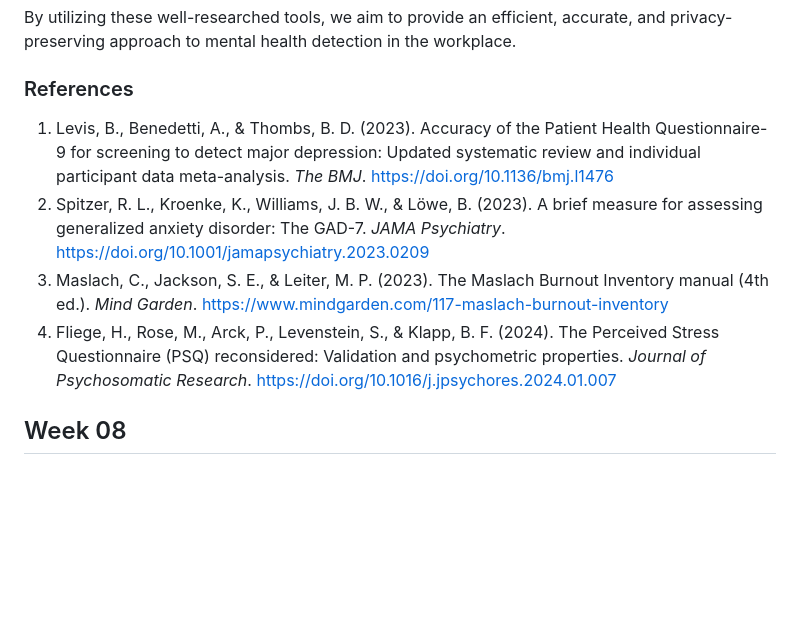
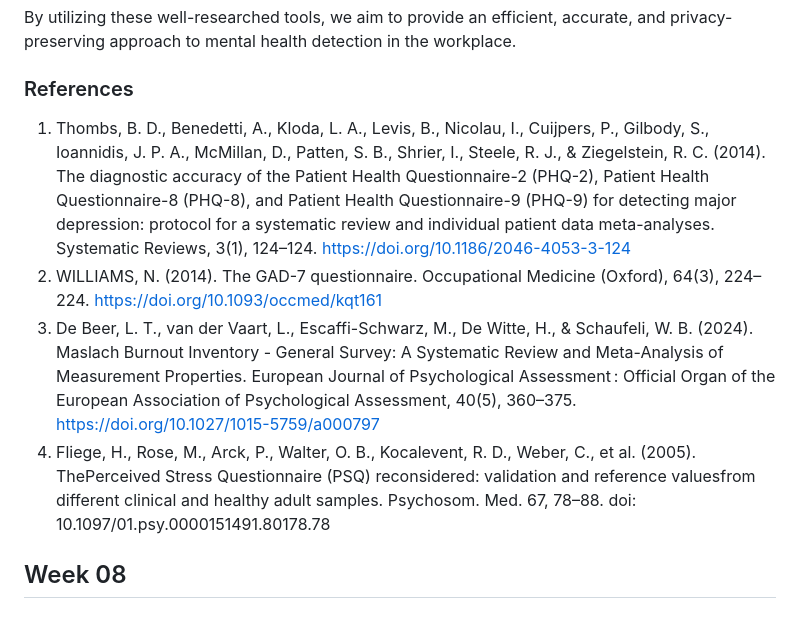
Before and after one commit to Creebos/Mindwatch, a Markdown page: BLOG.md, the part around the change. Rendered like a GitHub page; blank space fills up the shorter version.

```diff
--- a/BLOG.md
+++ b/BLOG.md
@@ -70,10 +70,10 @@ This method allows for a more natural and nuanced expression of how participants
 By utilizing these well-researched tools, we aim to provide an efficient, accurate, and privacy-preserving approach to mental health detection in the workplace.
 
 ### References
-1. Levis, B., Benedetti, A., & Thombs, B. D. (2023). Accuracy of the Patient Health Questionnaire-9 for screening to detect major depression: Updated systematic review and individual participant data meta-analysis. *The BMJ*. https://doi.org/10.1136/bmj.l1476
-2. Spitzer, R. L., Kroenke, K., Williams, J. B. W., & Löwe, B. (2023). A brief measure for assessing generalized anxiety disorder: The GAD-7. *JAMA Psychiatry*. https://doi.org/10.1001/jamapsychiatry.2023.0209
-3. Maslach, C., Jackson, S. E., & Leiter, M. P. (2023). The Maslach Burnout Inventory manual (4th ed.). *Mind Garden*. https://www.mindgarden.com/117-maslach-burnout-inventory
-4. Fliege, H., Rose, M., Arck, P., Levenstein, S., & Klapp, B. F. (2024). The Perceived Stress Questionnaire (PSQ) reconsidered: Validation and psychometric properties. *Journal of Psychosomatic Research*. https://doi.org/10.1016/j.jpsychores.2024.01.007
+1. Thombs, B. D., Benedetti, A., Kloda, L. A., Levis, B., Nicolau, I., Cuijpers, P., Gilbody, S., Ioannidis, J. P. A., McMillan, D., Patten, S. B., Shrier, I., Steele, R. J., & Ziegelstein, R. C. (2014). The diagnostic accuracy of the Patient Health Questionnaire-2 (PHQ-2), Patient Health Questionnaire-8 (PHQ-8), and Patient Health Questionnaire-9 (PHQ-9) for detecting major depression: protocol for a systematic review and individual patient data meta-analyses. Systematic Reviews, 3(1), 124–124. https://doi.org/10.1186/2046-4053-3-124
+2. WILLIAMS, N. (2014). The GAD-7 questionnaire. Occupational Medicine (Oxford), 64(3), 224–224. https://doi.org/10.1093/occmed/kqt161
+3. De Beer, L. T., van der Vaart, L., Escaffi-Schwarz, M., De Witte, H., & Schaufeli, W. B. (2024). Maslach Burnout Inventory - General Survey: A Systematic Review and Meta-Analysis of Measurement Properties. European Journal of Psychological Assessment : Official Organ of the European Association of Psychological Assessment, 40(5), 360–375. https://doi.org/10.1027/1015-5759/a000797
+4. Fliege, H., Rose, M., Arck, P., Walter, O. B., Kocalevent, R. D., Weber, C., et al. (2005). ThePerceived Stress Questionnaire (PSQ) reconsidered: validation and reference valuesfrom different clinical and healthy adult samples. Psychosom. Med. 67, 78–88. doi: 10.1097/01.psy.0000151491.80178.78
 
 
 ## Week 08
```
